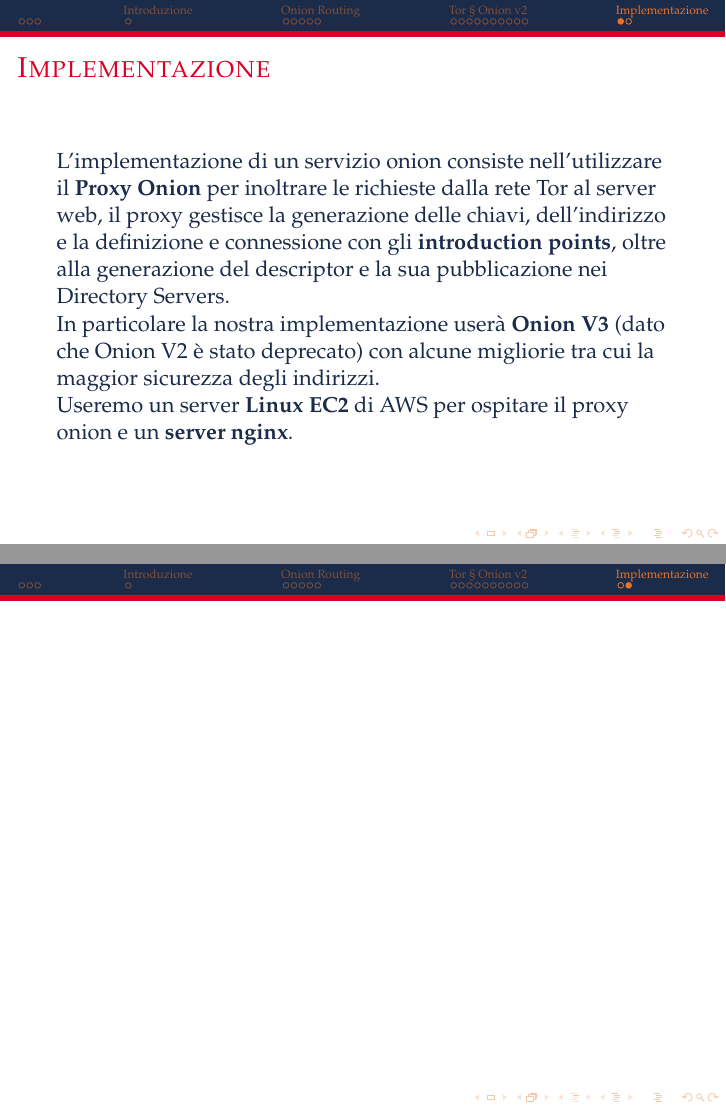
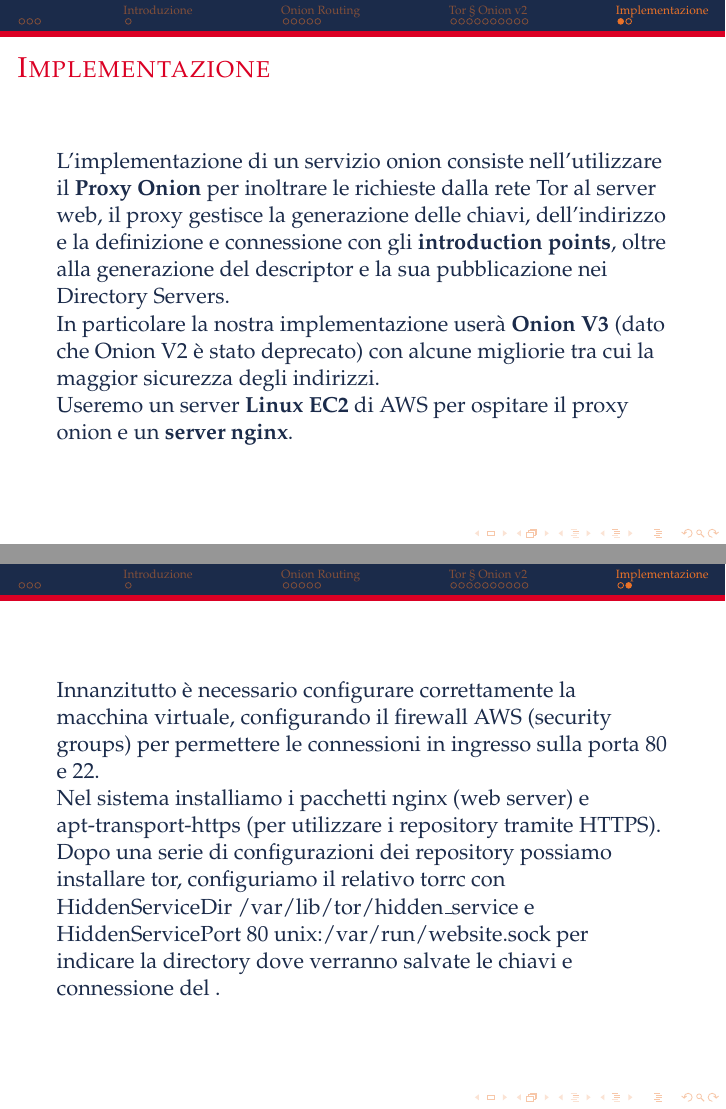
Before and after one commit to Glydric/TesiTriennale, LaTeX slides (latex/presentation/slide.tex, which reads latex/presentation/Capitoli/4_implementazione.tex): pages 20 and 21 of 21, joined at a grey line. Compiled offline with pdfLaTeX.

Commit message:
update products

```diff
--- a/latex/presentation/Capitoli/4_implementazione.tex
+++ b/latex/presentation/Capitoli/4_implementazione.tex
@@ -6,7 +6,9 @@
 \end{frame}
 
 \begin{frame}
-    % Innanzitutto è necessario configurare correttamente la macchina virtuale, configurando il firewall AWS (security groups) per permettere le connessioni in ingresso sulla porta 80 e 22. \\
-    % Nel sistema installiamo i pacchetti nginx (web server) e apt-transport-https (per utilizzare i repository tramite HTTPS). Dopo una serie di configurazioni dei repository possiamo installare tor, configuriamo il relativo torrc con \lstinline{HiddenServicePort 80} e \lstinline{HiddenServiceDir /var/lib/tor/hidden_service} e riavviamo il servizio
+    Innanzitutto è necessario configurare correttamente la macchina virtuale, configurando il firewall AWS (security groups) per permettere le connessioni in ingresso sulla porta 80 e 22. \\
+    Nel sistema installiamo i pacchetti nginx (web server) e apt-transport-https (per utilizzare i repository tramite HTTPS).
+    Dopo una serie di configurazioni dei repository possiamo installare tor, configuriamo il relativo torrc con \lstinline{HiddenServiceDir /var/lib/tor/hidden_service} e \lstinline{HiddenServicePort 80 unix:/var/run/website.sock} per indicare la directory dove verranno salvate le chiavi e connessione del . \\
+
 
 \end{frame}
--- a/latex/presentation/slide.tex
+++ b/latex/presentation/slide.tex
@@ -13,6 +13,7 @@
 \usepackage{tikz}
 \usepackage[inkscapeformat=png]{svg}
 \usetikzlibrary{decorations.fractals}
+\usepackage{listings}
 \usepackage{wrapfig}
 
 %%%%%%%%%%%%%%%%%%%%%%%%%%%%%%%%%%%%%%%%%%%%%%%%%%%%%%
```
Also changed, not shown: latex/presentation/slide.pdf, 1 other file.
